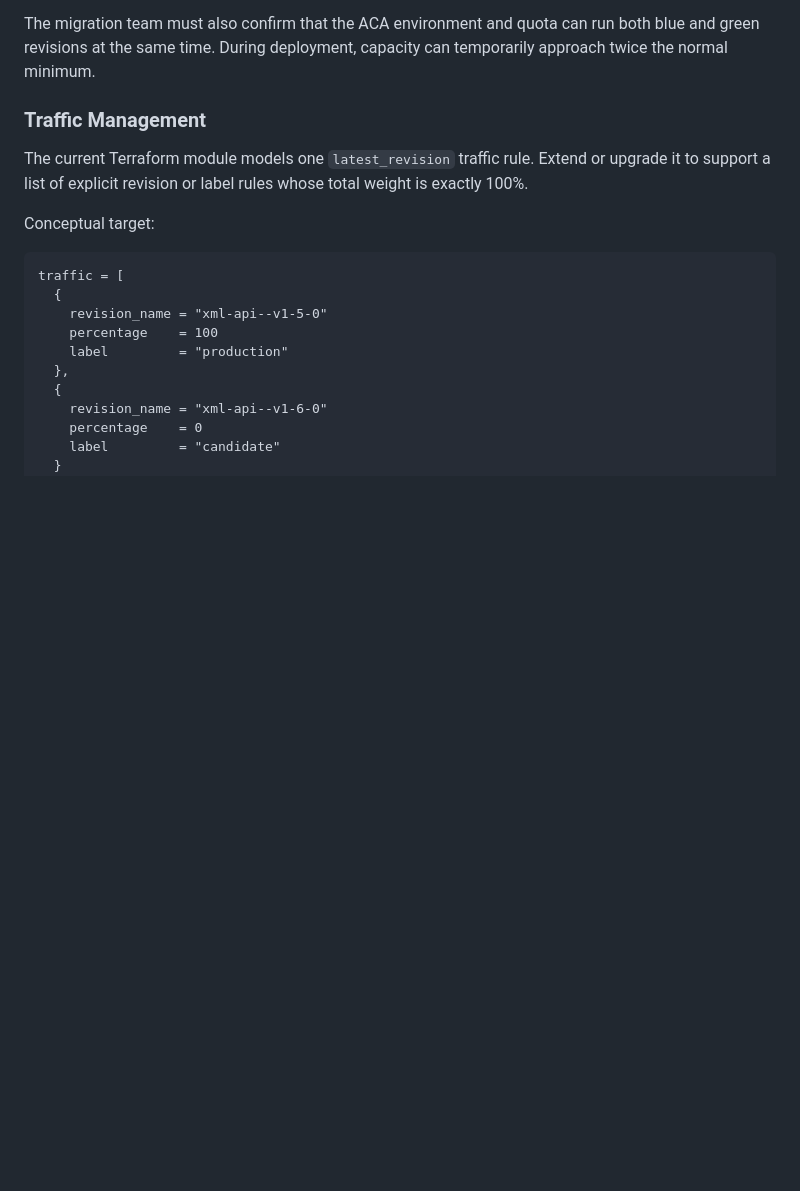
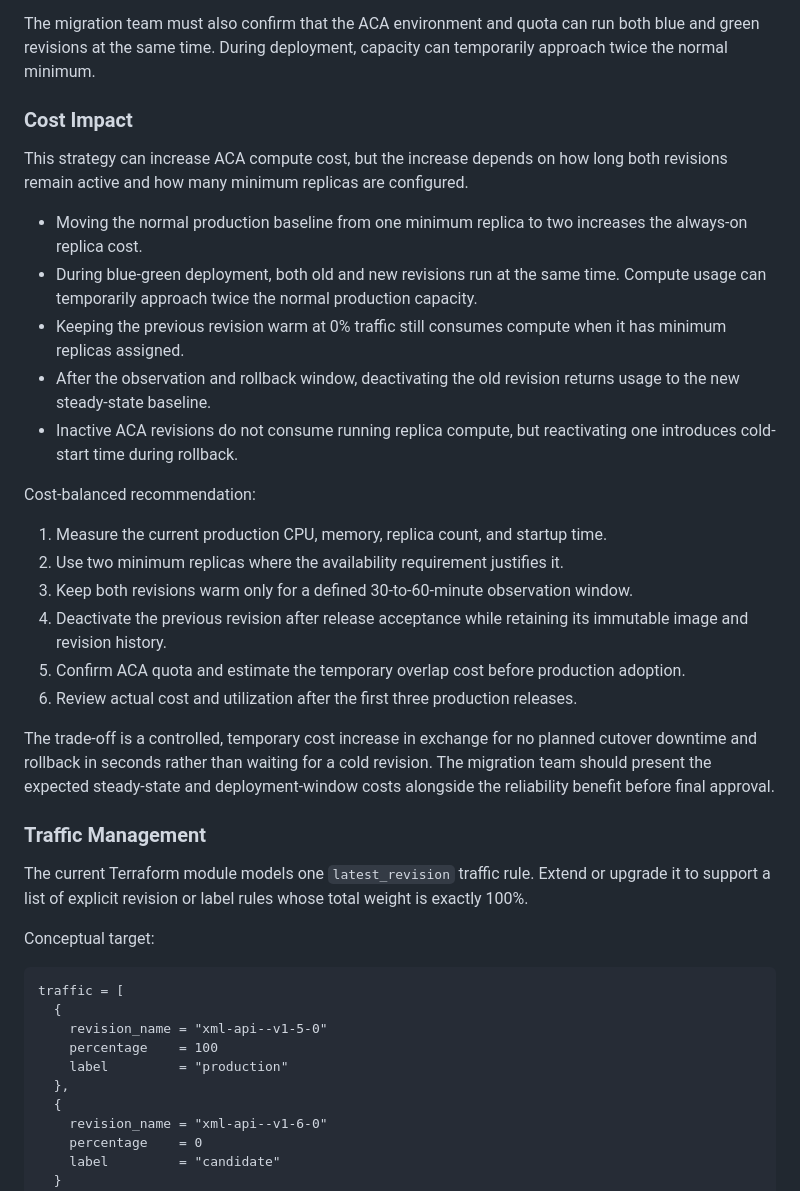
Before and after one commit to ravisingh-vm/ravisingh-vm.github.io, a Markdown page: docs/aca-production-deployment-strategy.md, the part around the change. Drawn GitHub-style; blank space fills up the shorter version.

Commit message:
docs: document ACA rollout cost impact

```diff
--- a/docs/aca-production-deployment-strategy.md
+++ b/docs/aca-production-deployment-strategy.md
@@ -78,6 +78,37 @@ load tests, CPU and memory observations, startup time, and expected peak traffic
 The migration team must also confirm that the ACA environment and quota can run
 both blue and green revisions at the same time. During deployment, capacity can
 temporarily approach twice the normal minimum.
+
+### Cost Impact
+
+This strategy can increase ACA compute cost, but the increase depends on how
+long both revisions remain active and how many minimum replicas are configured.
+
+- Moving the normal production baseline from one minimum replica to two increases
+  the always-on replica cost.
+- During blue-green deployment, both old and new revisions run at the same time.
+  Compute usage can temporarily approach twice the normal production capacity.
+- Keeping the previous revision warm at 0% traffic still consumes compute when
+  it has minimum replicas assigned.
+- After the observation and rollback window, deactivating the old revision returns
+  usage to the new steady-state baseline.
+- Inactive ACA revisions do not consume running replica compute, but reactivating
+  one introduces cold-start time during rollback.
+
+Cost-balanced recommendation:
+
+1. Measure the current production CPU, memory, replica count, and startup time.
+2. Use two minimum replicas where the availability requirement justifies it.
+3. Keep both revisions warm only for a defined 30-to-60-minute observation window.
+4. Deactivate the previous revision after release acceptance while retaining its
+   immutable image and revision history.
+5. Confirm ACA quota and estimate the temporary overlap cost before production adoption.
+6. Review actual cost and utilization after the first three production releases.
+
+The trade-off is a controlled, temporary cost increase in exchange for no planned
+cutover downtime and rollback in seconds rather than waiting for a cold revision.
+The migration team should present the expected steady-state and deployment-window
+costs alongside the reliability benefit before final approval.
 
 ### Traffic Management
 
```
